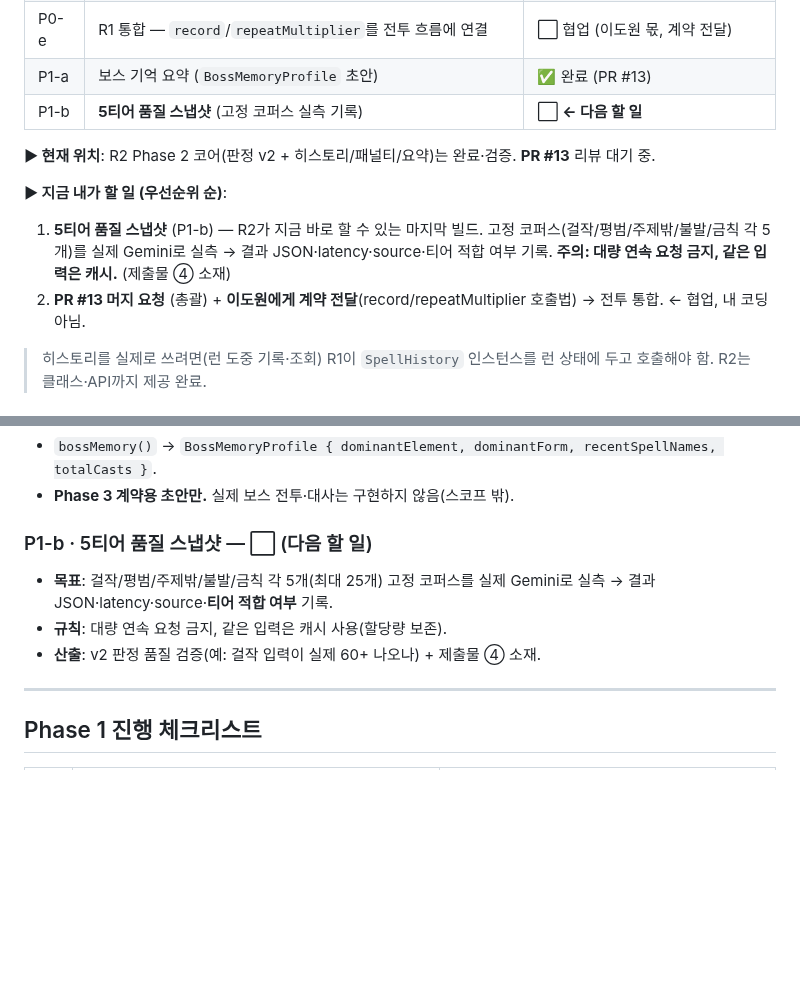
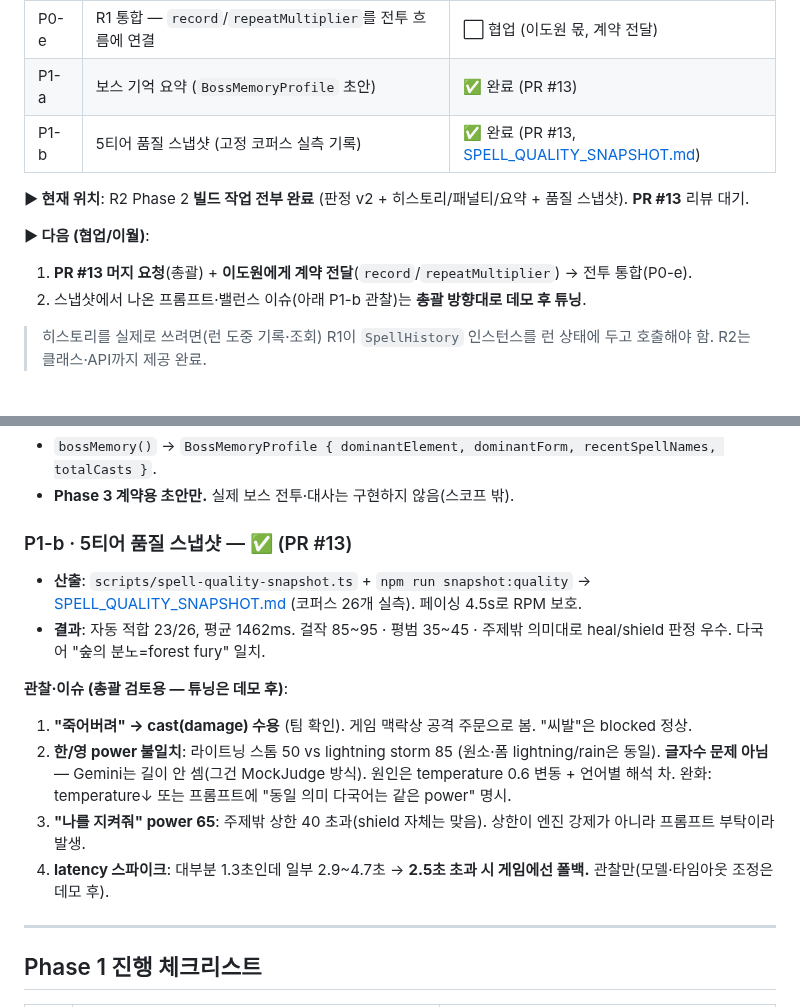
Before and after one commit to jaepaly/NHN-Project, a Markdown page: docs/R2_PROGRESS.md, 2 parts joined by grey strips. Rendered like a GitHub page; blank space fills up the shorter version.

Commit message:
docs(R2): P1-b 스냅샷 완료 + 관찰·이슈 기록 (총괄 검토용)
- 죽어버려 cast 수용(팀 확인), 한/영 power 불일치·상한 초과·latency 스파이크 기록
- 프롬프트/temperature 튜닝은 총괄 방향대로 데모 후

Co-Authored-By: Claude Opus 4.8 <noreply@anthropic.com>

```diff
--- a/docs/R2_PROGRESS.md
+++ b/docs/R2_PROGRESS.md
@@ -20,13 +20,13 @@
 | P0-d | 회귀 테스트 (`node:assert`, `npm run test:history`) | ✅ 완료 (7군 통과) |
 | P0-e | R1 통합 — `record`/`repeatMultiplier`를 전투 흐름에 연결 | ⬜ 협업 (이도원 몫, 계약 전달) |
 | P1-a | 보스 기억 요약 (`BossMemoryProfile` 초안) | ✅ 완료 (PR #13) |
-| P1-b | **5티어 품질 스냅샷** (고정 코퍼스 실측 기록) | ⬜ **← 다음 할 일** |
+| P1-b | 5티어 품질 스냅샷 (고정 코퍼스 실측 기록) | ✅ 완료 (PR #13, [SPELL_QUALITY_SNAPSHOT.md](SPELL_QUALITY_SNAPSHOT.md)) |
 
-**▶ 현재 위치**: R2 Phase 2 코어(판정 v2 + 히스토리/패널티/요약)는 완료·검증. **PR #13** 리뷰 대기 중.
+**▶ 현재 위치**: R2 Phase 2 **빌드 작업 전부 완료** (판정 v2 + 히스토리/패널티/요약 + 품질 스냅샷). **PR #13** 리뷰 대기.
 
-**▶ 지금 내가 할 일 (우선순위 순)**:
-1. **5티어 품질 스냅샷** (P1-b) — R2가 지금 바로 할 수 있는 마지막 빌드. 고정 코퍼스(걸작/평범/주제밖/불발/금칙 각 5개)를 실제 Gemini로 실측 → 결과 JSON·latency·source·티어 적합 여부 기록. **주의: 대량 연속 요청 금지, 같은 입력은 캐시.** (제출물 ④ 소재)
-2. **PR #13 머지 요청** (총괄) + **이도원에게 계약 전달**(record/repeatMultiplier 호출법) → 전투 통합. ← 협업, 내 코딩 아님.
+**▶ 다음 (협업/이월)**:
+1. **PR #13 머지 요청**(총괄) + **이도원에게 계약 전달**(`record`/`repeatMultiplier`) → 전투 통합(P0-e).
+2. 스냅샷에서 나온 프롬프트·밸런스 이슈(아래 P1-b 관찰)는 **총괄 방향대로 데모 후 튜닝**.
 
 > 히스토리를 실제로 쓰려면(런 도중 기록·조회) R1이 `SpellHistory` 인스턴스를 런 상태에 두고 호출해야 함. R2는 클래스·API까지 제공 완료.
 
@@ -65,11 +65,17 @@
 - `bossMemory()` → `BossMemoryProfile { dominantElement, dominantForm, recentSpellNames, totalCasts }`.
 - **Phase 3 계약용 초안만.** 실제 보스 전투·대사는 구현하지 않음(스코프 밖).
 
-### P1-b · 5티어 품질 스냅샷 — ⬜ (다음 할 일)
+### P1-b · 5티어 품질 스냅샷 — ✅ (PR #13)
 
-- **목표**: 걸작/평범/주제밖/불발/금칙 각 5개(최대 25개) 고정 코퍼스를 실제 Gemini로 실측 → 결과 JSON·latency·source·**티어 적합 여부** 기록.
-- **규칙**: 대량 연속 요청 금지, 같은 입력은 캐시 사용(할당량 보존).
-- **산출**: v2 판정 품질 검증(예: 걸작 입력이 실제 60+ 나오나) + 제출물 ④ 소재.
+- **산출**: `scripts/spell-quality-snapshot.ts` + `npm run snapshot:quality` → [SPELL_QUALITY_SNAPSHOT.md](SPELL_QUALITY_SNAPSHOT.md) (코퍼스 26개 실측). 페이싱 4.5s로 RPM 보호.
+- **결과**: 자동 적합 23/26, 평균 1462ms. 걸작 85~95 · 평범 35~45 · 주제밖 의미대로 heal/shield 판정 우수. 다국어 "숲의 분노=forest fury" 일치.
+
+**관찰·이슈 (총괄 검토용 — 튜닝은 데모 후)**:
+
+1. **"죽어버려" → cast(damage) 수용** (팀 확인). 게임 맥락상 공격 주문으로 봄. "씨발"은 blocked 정상.
+2. **한/영 power 불일치**: 라이트닝 스톰 50 vs lightning storm 85 (원소·폼 lightning/rain은 동일). **글자수 문제 아님** — Gemini는 길이 안 셈(그건 MockJudge 방식). 원인은 temperature 0.6 변동 + 언어별 해석 차. 완화: temperature↓ 또는 프롬프트에 "동일 의미 다국어는 같은 power" 명시.
+3. **"나를 지켜줘" power 65**: 주제밖 상한 40 초과(shield 자체는 맞음). 상한이 엔진 강제가 아니라 프롬프트 부탁이라 발생.
+4. **latency 스파이크**: 대부분 1.3초인데 일부 2.9~4.7초 → **2.5초 초과 시 게임에선 폴백.** 관찰만(모델·타임아웃 조정은 데모 후).
 
 ---
 
```
